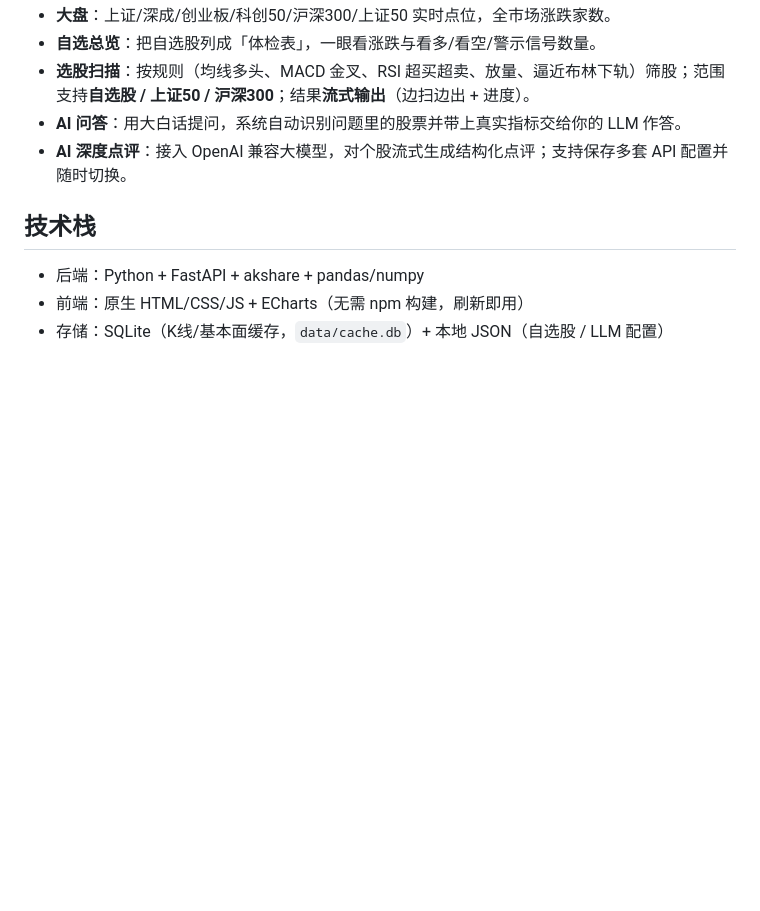
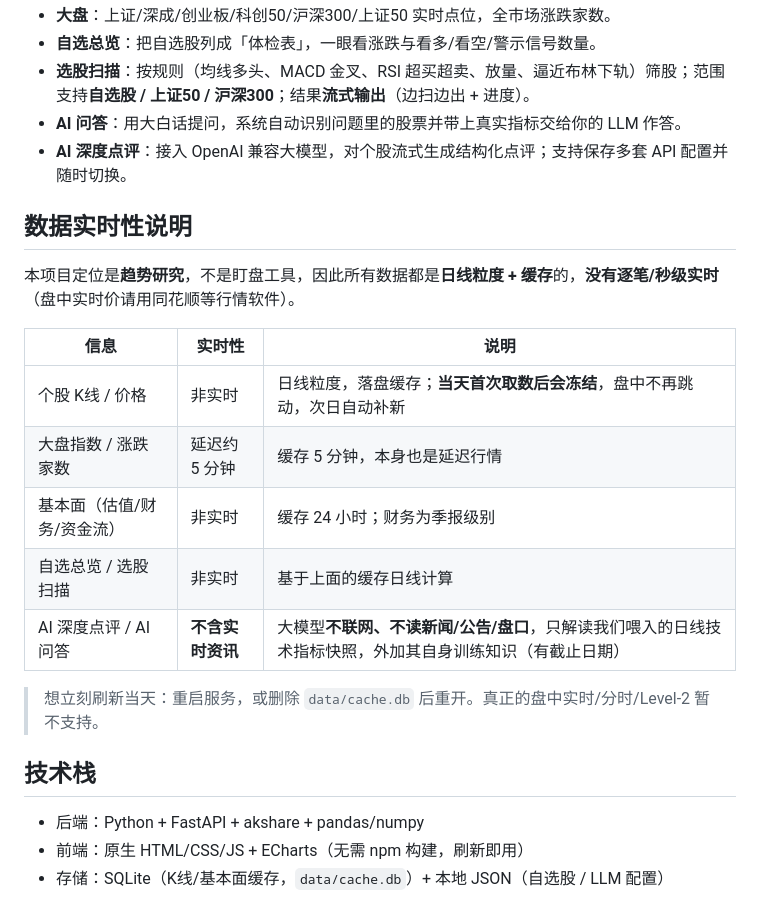
Before and after one commit to qiobn/finance-assistant, a Markdown page: README.md, the part around the change. GitHub-like rendering; blank space fills up the shorter version.

Commit message:
docs: 增加数据实时性说明（日线粒度/缓存/AI 不含实时资讯）
Co-authored-by: Cursor <cursoragent@cursor.com>

```diff
--- a/README.md
+++ b/README.md
@@ -14,6 +14,20 @@
 - **选股扫描**：按规则（均线多头、MACD 金叉、RSI 超买超卖、放量、逼近布林下轨）筛股；范围支持**自选股 / 上证50 / 沪深300**；结果**流式输出**（边扫边出 + 进度）。
 - **AI 问答**：用大白话提问，系统自动识别问题里的股票并带上真实指标交给你的 LLM 作答。
 - **AI 深度点评**：接入 OpenAI 兼容大模型，对个股流式生成结构化点评；支持保存多套 API 配置并随时切换。
+
+## 数据实时性说明
+
+本项目定位是**趋势研究**，不是盯盘工具，因此所有数据都是**日线粒度 + 缓存**的，**没有逐笔/秒级实时**（盘中实时价请用同花顺等行情软件）。
+
+| 信息 | 实时性 | 说明 |
+|---|---|---|
+| 个股 K线 / 价格 | 非实时 | 日线粒度，落盘缓存；**当天首次取数后会冻结**，盘中不再跳动，次日自动补新 |
+| 大盘指数 / 涨跌家数 | 延迟约 5 分钟 | 缓存 5 分钟，本身也是延迟行情 |
+| 基本面（估值/财务/资金流） | 非实时 | 缓存 24 小时；财务为季报级别 |
+| 自选总览 / 选股扫描 | 非实时 | 基于上面的缓存日线计算 |
+| AI 深度点评 / AI 问答 | **不含实时资讯** | 大模型**不联网、不读新闻/公告/盘口**，只解读我们喂入的日线技术指标快照，外加其自身训练知识（有截止日期） |
+
+> 想立刻刷新当天：重启服务，或删除 `data/cache.db` 后重开。真正的盘中实时/分时/Level-2 暂不支持。
 
 ## 技术栈
 
```
